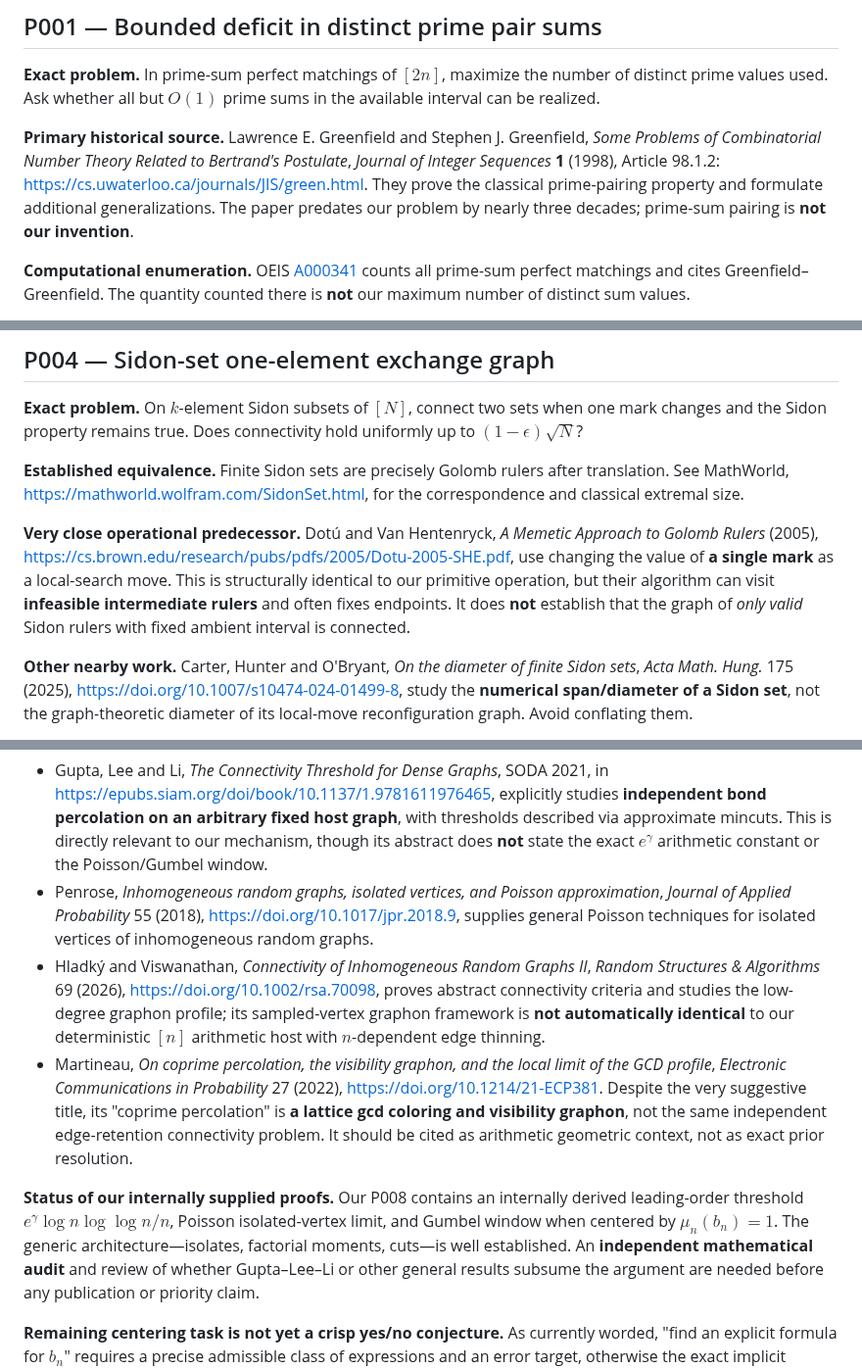
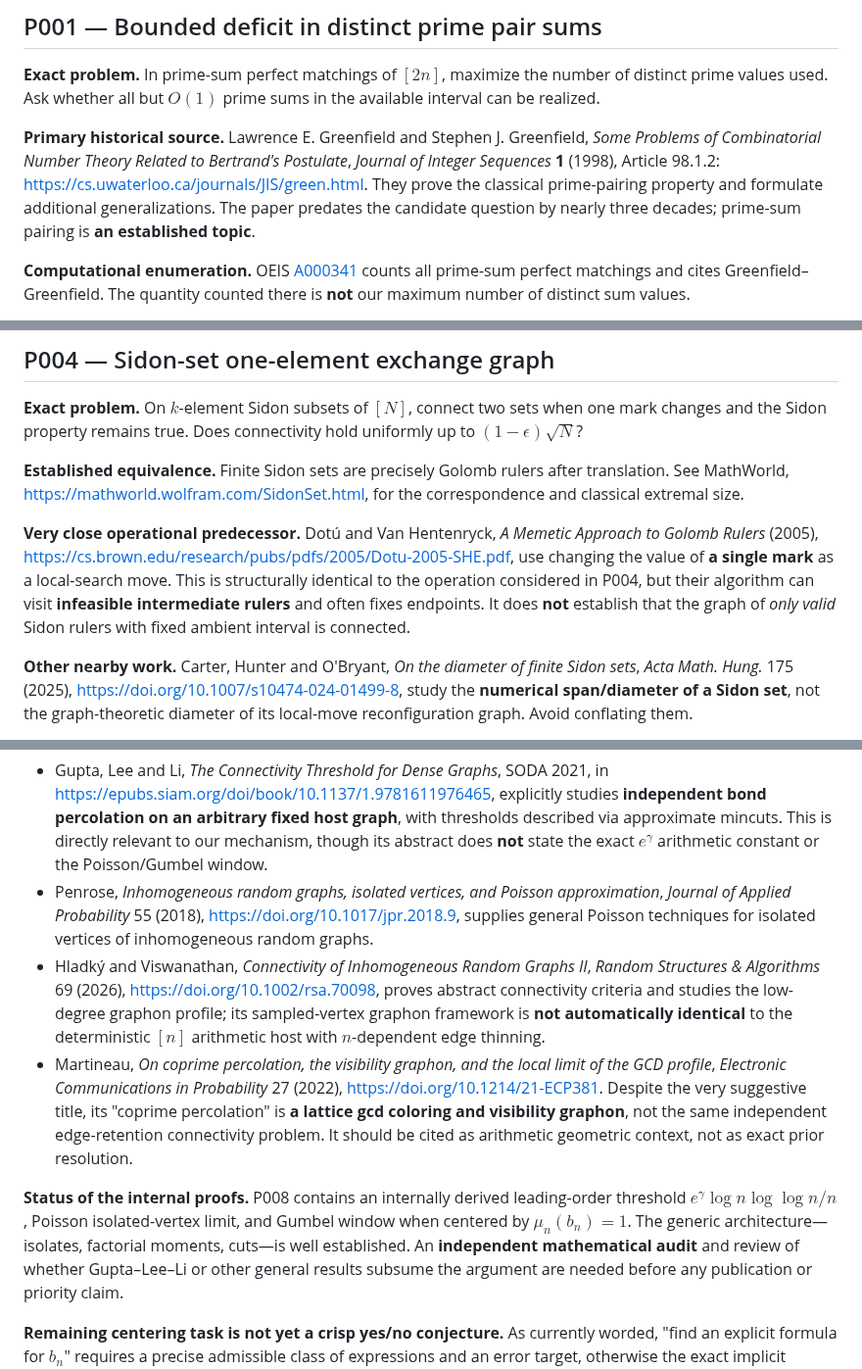
Before and after one commit to gsidoine/beyond-erdos, a Markdown page: literature-audits/2026-10-28-comprehensive-P001-P008.md, 3 parts joined by grey strips. Shown at 98% size. Rendered like a GitHub page.

Commit message:
Use publication-facing, impersonal editorial language

```diff
--- a/literature-audits/2026-10-28-comprehensive-P001-P008.md
+++ b/literature-audits/2026-10-28-comprehensive-P001-P008.md
@@ -27,7 +27,7 @@
 
 **Exact problem.** In prime-sum perfect matchings of $[2n]$, maximize the number of distinct prime values used. Ask whether all but $O(1)$ prime sums in the available interval can be realized.
 
-**Primary historical source.** Lawrence E. Greenfield and Stephen J. Greenfield, *Some Problems of Combinatorial Number Theory Related to Bertrand's Postulate*, *Journal of Integer Sequences* **1** (1998), Article 98.1.2: https://cs.uwaterloo.ca/journals/JIS/green.html. They prove the classical prime-pairing property and formulate additional generalizations. The paper predates our problem by nearly three decades; prime-sum pairing is **not our invention**.
+**Primary historical source.** Lawrence E. Greenfield and Stephen J. Greenfield, *Some Problems of Combinatorial Number Theory Related to Bertrand's Postulate*, *Journal of Integer Sequences* **1** (1998), Article 98.1.2: https://cs.uwaterloo.ca/journals/JIS/green.html. They prove the classical prime-pairing property and formulate additional generalizations. The paper predates the candidate question by nearly three decades; prime-sum pairing is **an established topic**.
 
 **Computational enumeration.** OEIS [A000341](https://oeis.org/A000341) counts all prime-sum perfect matchings and cites Greenfield–Greenfield. The quantity counted there is **not** our maximum number of distinct sum values.
 
@@ -71,7 +71,7 @@ This follows from integral max-flow/min-cut and is **standard**, not a new resul
 
 **Established equivalence.** Finite Sidon sets are precisely Golomb rulers after translation. See MathWorld, https://mathworld.wolfram.com/SidonSet.html, for the correspondence and classical extremal size.
 
-**Very close operational predecessor.** Dotú and Van Hentenryck, *A Memetic Approach to Golomb Rulers* (2005), https://cs.brown.edu/research/pubs/pdfs/2005/Dotu-2005-SHE.pdf, use changing the value of **a single mark** as a local-search move. This is structurally identical to our primitive operation, but their algorithm can visit **infeasible intermediate rulers** and often fixes endpoints. It does **not** establish that the graph of *only valid* Sidon rulers with fixed ambient interval is connected.
+**Very close operational predecessor.** Dotú and Van Hentenryck, *A Memetic Approach to Golomb Rulers* (2005), https://cs.brown.edu/research/pubs/pdfs/2005/Dotu-2005-SHE.pdf, use changing the value of **a single mark** as a local-search move. This is structurally identical to the operation considered in P004, but their algorithm can visit **infeasible intermediate rulers** and often fixes endpoints. It does **not** establish that the graph of *only valid* Sidon rulers with fixed ambient interval is connected.
 
 **Other nearby work.** Carter, Hunter and O'Bryant, *On the diameter of finite Sidon sets*, *Acta Math. Hung.* 175 (2025), https://doi.org/10.1007/s10474-024-01499-8, study the **numerical span/diameter of a Sidon set**, not the graph-theoretic diameter of its local-move reconfiguration graph. Avoid conflating them.
 
@@ -119,10 +119,10 @@ Panma and Rochanakul, *Prime-Graceful Graphs*, *Thai Journal of Mathematics* 19(
 
 - Gupta, Lee and Li, *The Connectivity Threshold for Dense Graphs*, SODA 2021, in https://epubs.siam.org/doi/book/10.1137/1.9781611976465, explicitly studies **independent bond percolation on an arbitrary fixed host graph**, with thresholds described via approximate mincuts. This is directly relevant to our mechanism, though its abstract does **not** state the exact $e^\gamma$ arithmetic constant or the Poisson/Gumbel window.
 - Penrose, *Inhomogeneous random graphs, isolated vertices, and Poisson approximation*, *Journal of Applied Probability* 55 (2018), https://doi.org/10.1017/jpr.2018.9, supplies general Poisson techniques for isolated vertices of inhomogeneous random graphs.
-- Hladký and Viswanathan, *Connectivity of Inhomogeneous Random Graphs II*, *Random Structures & Algorithms* 69 (2026), https://doi.org/10.1002/rsa.70098, proves abstract connectivity criteria and studies the low-degree graphon profile; its sampled-vertex graphon framework is **not automatically identical** to our deterministic $[n]$ arithmetic host with $n$-dependent edge thinning.
+- Hladký and Viswanathan, *Connectivity of Inhomogeneous Random Graphs II*, *Random Structures & Algorithms* 69 (2026), https://doi.org/10.1002/rsa.70098, proves abstract connectivity criteria and studies the low-degree graphon profile; its sampled-vertex graphon framework is **not automatically identical** to the deterministic $[n]$ arithmetic host with $n$-dependent edge thinning.
 - Martineau, *On coprime percolation, the visibility graphon, and the local limit of the GCD profile*, *Electronic Communications in Probability* 27 (2022), https://doi.org/10.1214/21-ECP381. Despite the very suggestive title, its "coprime percolation" is **a lattice gcd coloring and visibility graphon**, not the same independent edge-retention connectivity problem. It should be cited as arithmetic geometric context, not as exact prior resolution.
 
-**Status of our internally supplied proofs.** Our P008 contains an internally derived leading-order threshold $e^\gamma\log n\log\log n/n$, Poisson isolated-vertex limit, and Gumbel window when centered by $\mu_n(b_n)=1$. The generic architecture—isolates, factorial moments, cuts—is well established. An **independent mathematical audit** and review of whether Gupta–Lee–Li or other general results subsume the argument are needed before any publication or priority claim.
+**Status of the internal proofs.** P008 contains an internally derived leading-order threshold $e^\gamma\log n\log\log n/n$, Poisson isolated-vertex limit, and Gumbel window when centered by $\mu_n(b_n)=1$. The generic architecture—isolates, factorial moments, cuts—is well established. An **independent mathematical audit** and review of whether Gupta–Lee–Li or other general results subsume the argument are needed before any publication or priority claim.
 
 **Remaining centering task is not yet a crisp yes/no conjecture.** As currently worded, "find an explicit formula for $b_n$" requires a precise admissible class of expressions and an error target, otherwise the exact implicit equation $\mu_n(b_n)=1$ itself already defines $b_n$. A meaningful task is to derive a specified elementary/logarithmic asymptotic approximation $B(n)$ satisfying
 
```
Also changed, not shown: other parts of literature-audits/2026-10-28-comprehensive-P001-P008.md (+2 -2 lines).
